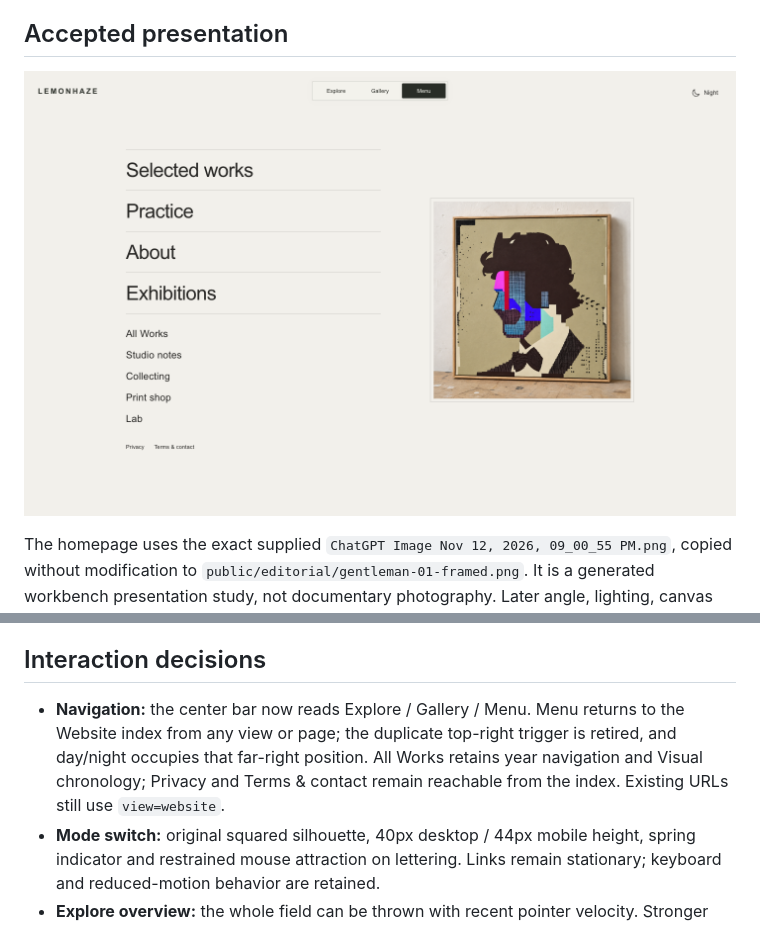
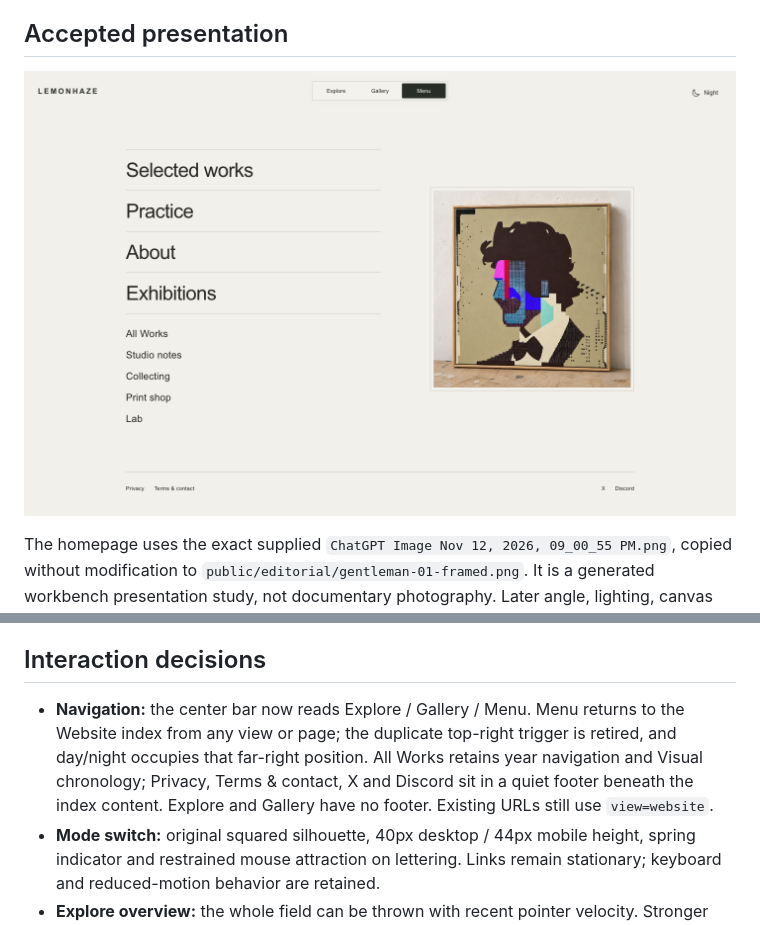
Before and after one commit to byLemonhaze/lemonhaze.com, a Markdown page: docs/reports/2026-11-12-interaction-polish.md, 2 parts joined by grey strips. Rendered like a GitHub page; pictures changed too: docs/presentation/assets/website-framed.png.

Commit message:
Place policies and social links in the Menu page footer

```diff
--- a/docs/reports/2026-11-12-interaction-polish.md
+++ b/docs/reports/2026-11-12-interaction-polish.md
@@ -12,7 +12,7 @@ The Good Night signing photograph replaces the workstation image introducing Stu
 
 ## Interaction decisions
 
-- **Navigation:** the center bar now reads Explore / Gallery / Menu. Menu returns to the Website index from any view or page; the duplicate top-right trigger is retired, and day/night occupies that far-right position. All Works retains year navigation and Visual chronology; Privacy and Terms & contact remain reachable from the index. Existing URLs still use `view=website`.
+- **Navigation:** the center bar now reads Explore / Gallery / Menu. Menu returns to the Website index from any view or page; the duplicate top-right trigger is retired, and day/night occupies that far-right position. All Works retains year navigation and Visual chronology; Privacy, Terms & contact, X and Discord sit in a quiet footer beneath the index content. Explore and Gallery have no footer. Existing URLs still use `view=website`.
 - **Mode switch:** original squared silhouette, 40px desktop / 44px mobile height, spring indicator and restrained mouse attraction on lettering. Links remain stationary; keyboard and reduced-motion behavior are retained.
 - **Explore overview:** the whole field can be thrown with recent pointer velocity. Stronger rebound and lower resistance use substepped simulation, with stable collision bounds independent of visible deformation. Close-up composition and panning are unchanged.
 - **Solo view:** the artwork, live surface and mat move together over 760ms. The room opens in paper by day or charcoal by night. Shared controls retreat and become inert, then return on close. Interrupted transitions and reduced motion are handled.
```
Also changed, not shown: docs/immersive/ARCHITECTURE.md (+1 -1 lines), 3 other files.
